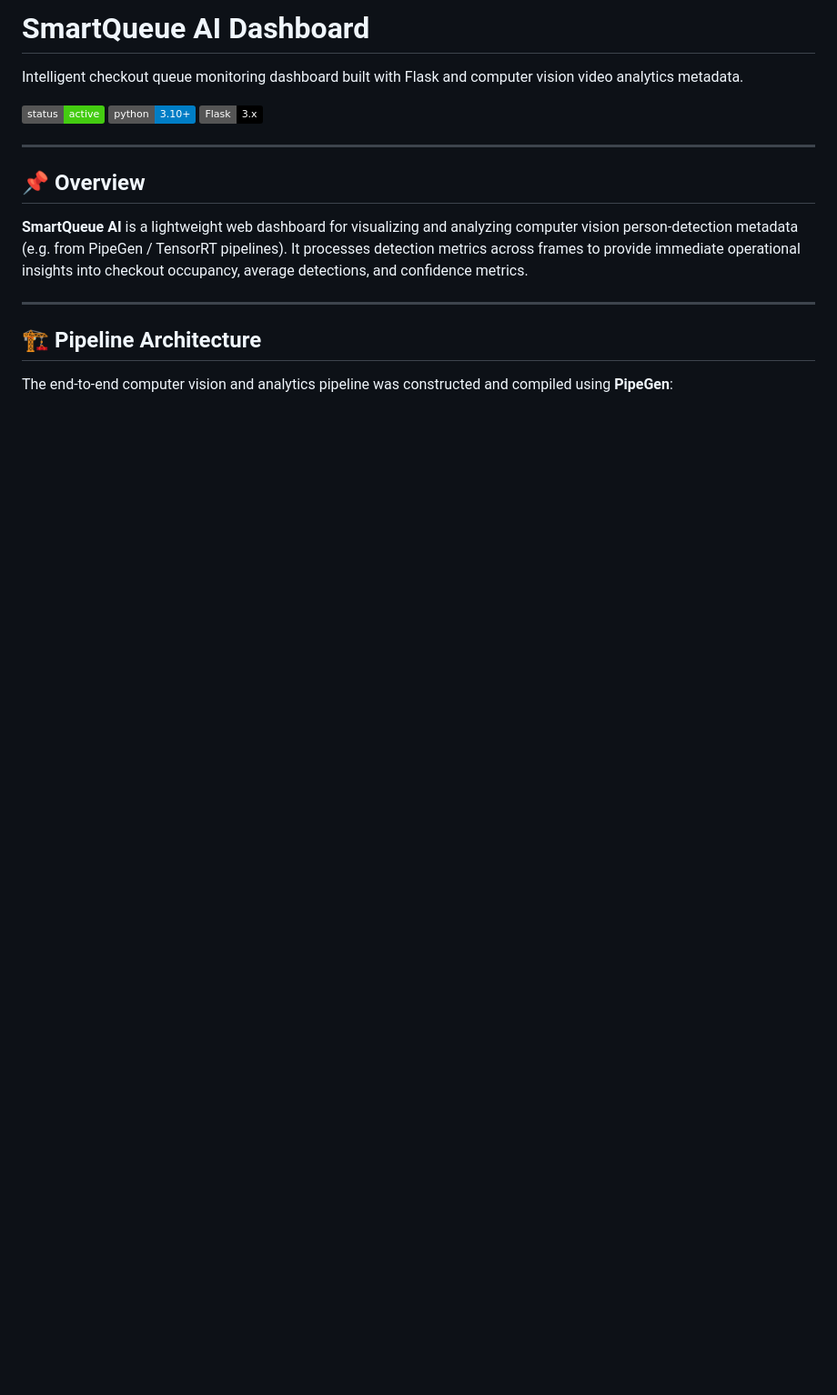
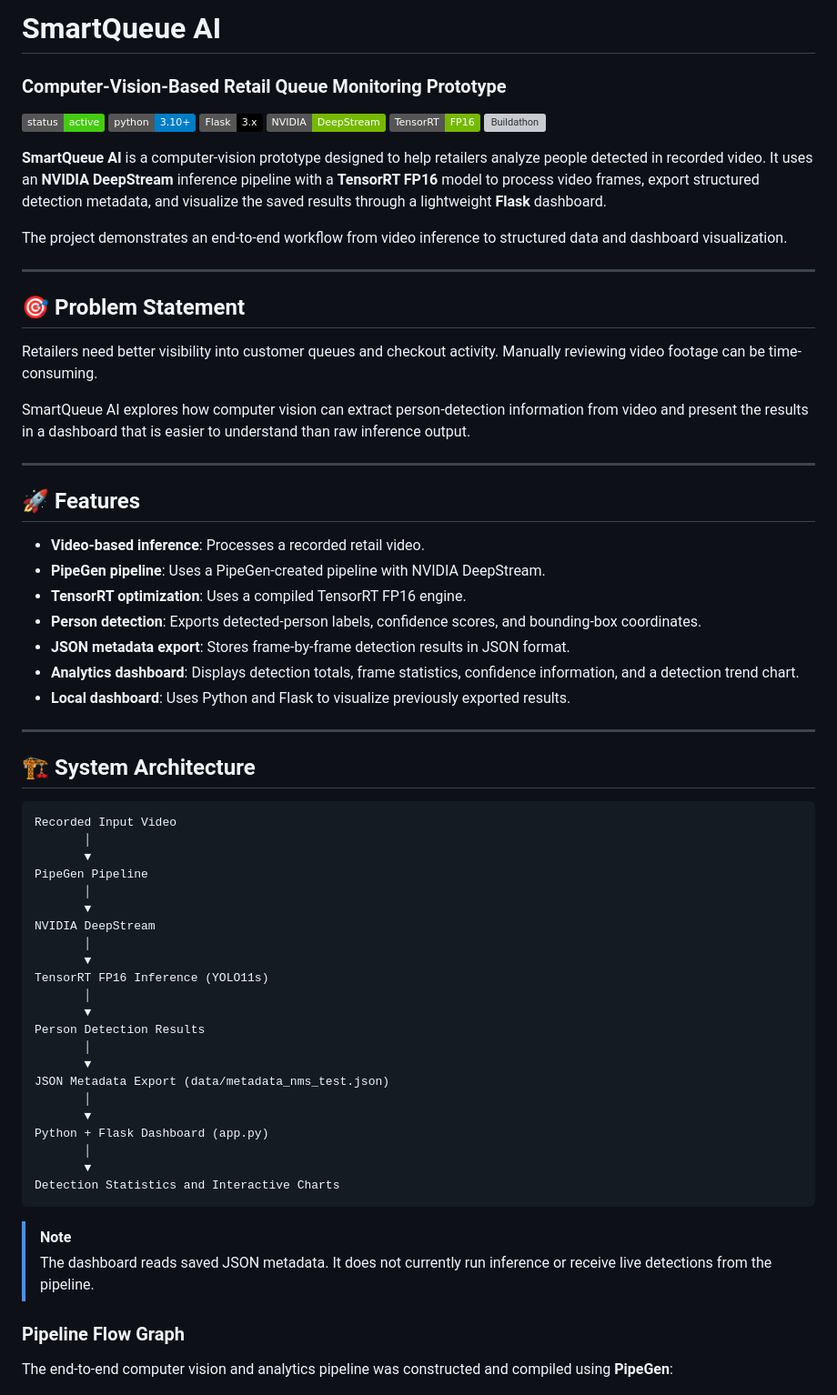
Before and after one commit to Zoro1373/smartqueue-ai, a Markdown page: README.md, the part around one of its changes. Shown at 91% size. Drawn GitHub-style; badges without logos; blank space fills up the shorter version; grey boxes are pictures that could not be loaded.

````diff
--- a/README.md
+++ b/README.md
@@ -1,20 +1,70 @@
-# SmartQueue AI Dashboard
-
-Intelligent checkout queue monitoring dashboard built with Flask and computer vision video analytics metadata.
+# SmartQueue AI
+### Computer-Vision-Based Retail Queue Monitoring Prototype
 
 ![Status](https://img.shields.io/badge/status-active-success.svg)
 ![Python](https://img.shields.io/badge/python-3.10%2B-blue.svg)
 ![Flask](https://img.shields.io/badge/Flask-3.x-black.svg)
+![NVIDIA DeepStream](https://img.shields.io/badge/NVIDIA-DeepStream-76B900.svg)
+![TensorRT](https://img.shields.io/badge/TensorRT-FP16-76B900.svg)
+![Buildathon](https://img.shields.io/badge/CraftifAI%20%2F%20PipeGen-Buildathon-orange.svg)
+
+**SmartQueue AI** is a computer-vision prototype designed to help retailers analyze people detected in recorded video. It uses an **NVIDIA DeepStream** inference pipeline with a **TensorRT FP16** model to process video frames, export structured detection metadata, and visualize the saved results through a lightweight **Flask** dashboard.
+
+The project demonstrates an end-to-end workflow from video inference to structured data and dashboard visualization.
 
 ---
 
-## 📌 Overview
+## 🎯 Problem Statement
 
-**SmartQueue AI** is a lightweight web dashboard for visualizing and analyzing computer vision person-detection metadata (e.g. from PipeGen / TensorRT pipelines). It processes detection metrics across frames to provide immediate operational insights into checkout occupancy, average detections, and confidence metrics.
+Retailers need better visibility into customer queues and checkout activity. Manually reviewing video footage can be time-consuming.
+
+SmartQueue AI explores how computer vision can extract person-detection information from video and present the results in a dashboard that is easier to understand than raw inference output.
 
 ---
 
-## 🏗️ Pipeline Architecture
+## 🚀 Features
+
+- **Video-based inference**: Processes a recorded retail video.
+- **PipeGen pipeline**: Uses a PipeGen-created pipeline with NVIDIA DeepStream.
+- **TensorRT optimization**: Uses a compiled TensorRT FP16 engine.
+- **Person detection**: Exports detected-person labels, confidence scores, and bounding-box coordinates.
+- **JSON metadata export**: Stores frame-by-frame detection results in JSON format.
+- **Analytics dashboard**: Displays detection totals, frame statistics, confidence information, and a detection trend chart.
+- **Local dashboard**: Uses Python and Flask to visualize previously exported results.
+
+---
+
+## 🏗️ System Architecture
+
+```
+Recorded Input Video
+       │
+       ▼
+PipeGen Pipeline
+       │
+       ▼
+NVIDIA DeepStream
+       │
+       ▼
+TensorRT FP16 Inference (YOLO11s)
+       │
+       ▼
+Person Detection Results
+       │
+       ▼
+JSON Metadata Export (data/metadata_nms_test.json)
+       │
+       ▼
+Python + Flask Dashboard (app.py)
+       │
+       ▼
+Detection Statistics and Interactive Charts
+```
+
+> [!NOTE]
+> The dashboard reads saved JSON metadata. It does not currently run inference or receive live detections from the pipeline.
+
+### Pipeline Flow Graph
 
 The end-to-end computer vision and analytics pipeline was constructed and compiled using **PipeGen**:
 
````
Also changed, not shown: other parts of README.md (+129 -53 lines).
